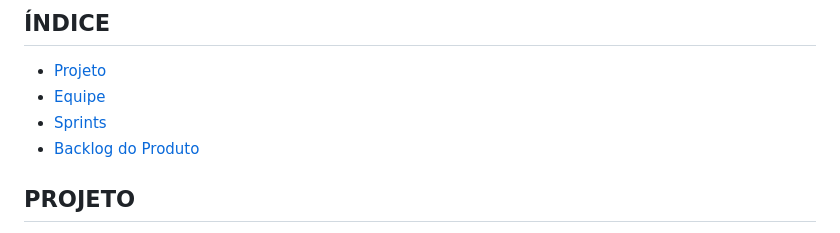
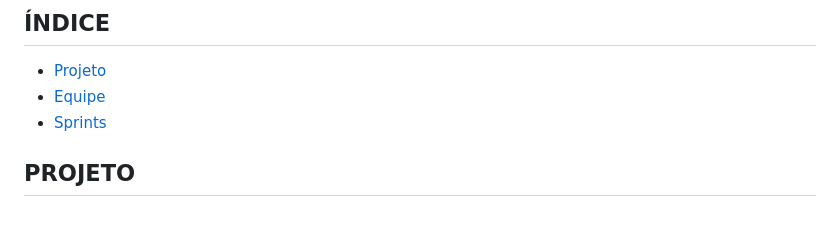
Before and after one commit to anacarolinae/Projeto-API-2-Semestre-Logistica, a Markdown page: README.md, the part around one of its changes. GitHub-like rendering.

```diff
--- a/README.md
+++ b/README.md
@@ -6,7 +6,6 @@ Projeto API - 2° Semestre - Logística 2024, baseado na metodologia ágil SCRUM
 * [Projeto](#projeto)
 * [Equipe](#equipe)
 * [Sprints](#Sprints)
-* [Backlog do Produto](#Backlog-do-Produto)
 
 
 ## PROJETO
```
Also changed, not shown: other parts of README.md (+3 -3 lines).
